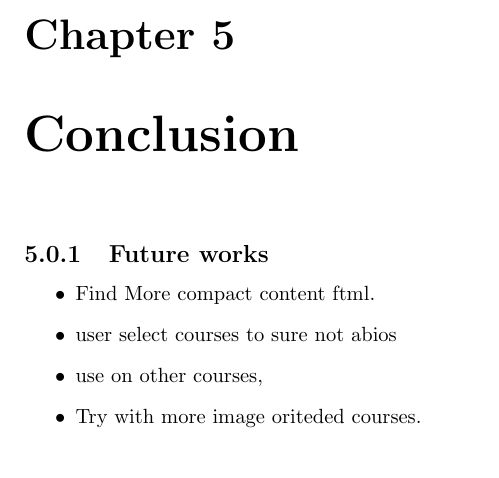
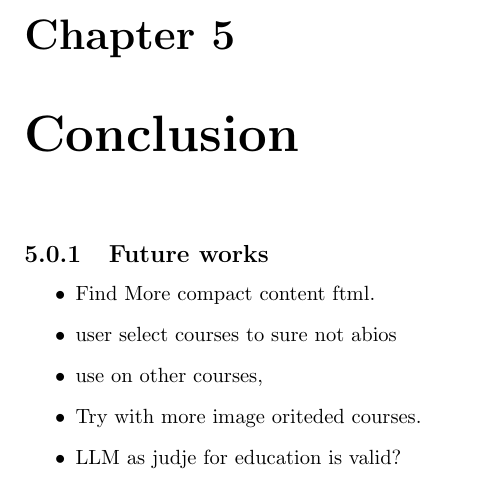
Before and after one commit to behroozbc/payan-naame, a LaTeX thesis (ketabche/main.tex, which reads ketabche/chapters/Conclusion/main.tex): part of page 19 of 25, cut so that both start at the same text. Compiled offline with pdfLaTeX.

Commit message:
add item to future works

```diff
--- a/ketabche/chapters/Conclusion/main.tex
+++ b/ketabche/chapters/Conclusion/main.tex
@@ -5,4 +5,5 @@
     \item user select courses to sure not abios
     \item use on other courses,
     \item Try with more image oriteded courses.
+    \item LLM as judje for education is valid?
 \end{itemize}
```
